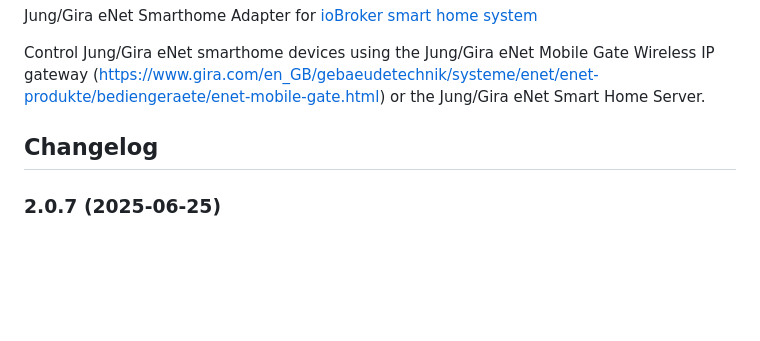
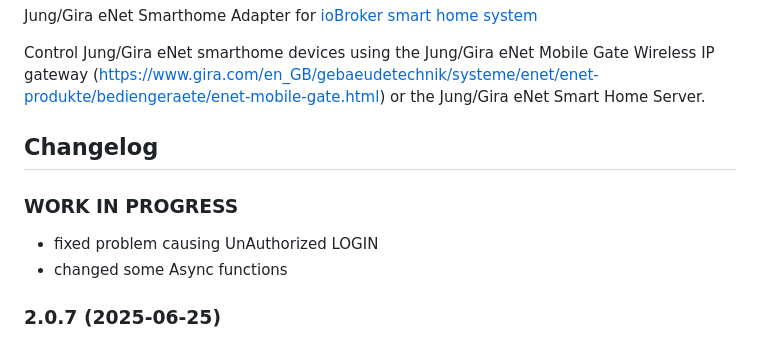
Before and after one commit to stoffel7/ioBroker.enet, a Markdown page: README.md, the part around the change. GitHub-like rendering; blank space fills up the shorter version.

Commit message:
fixed problem causing UnAuthorized LOGIN changed some Async functions

```diff
--- a/README.md
+++ b/README.md
@@ -19,6 +19,10 @@ Control Jung/Gira eNet smarthome devices using the Jung/Gira eNet Mobile Gate Wi
   Placeholder for the next version (at the beginning of the line):
   ### **WORK IN PROGRESS**
 -->
+### **WORK IN PROGRESS**
+* fixed problem causing UnAuthorized LOGIN
+* changed some Async functions
+
 ### 2.0.7 (2025-06-25)
 * fixed problem causing UnAuthorized LOGIN
 * changed some log output
```
